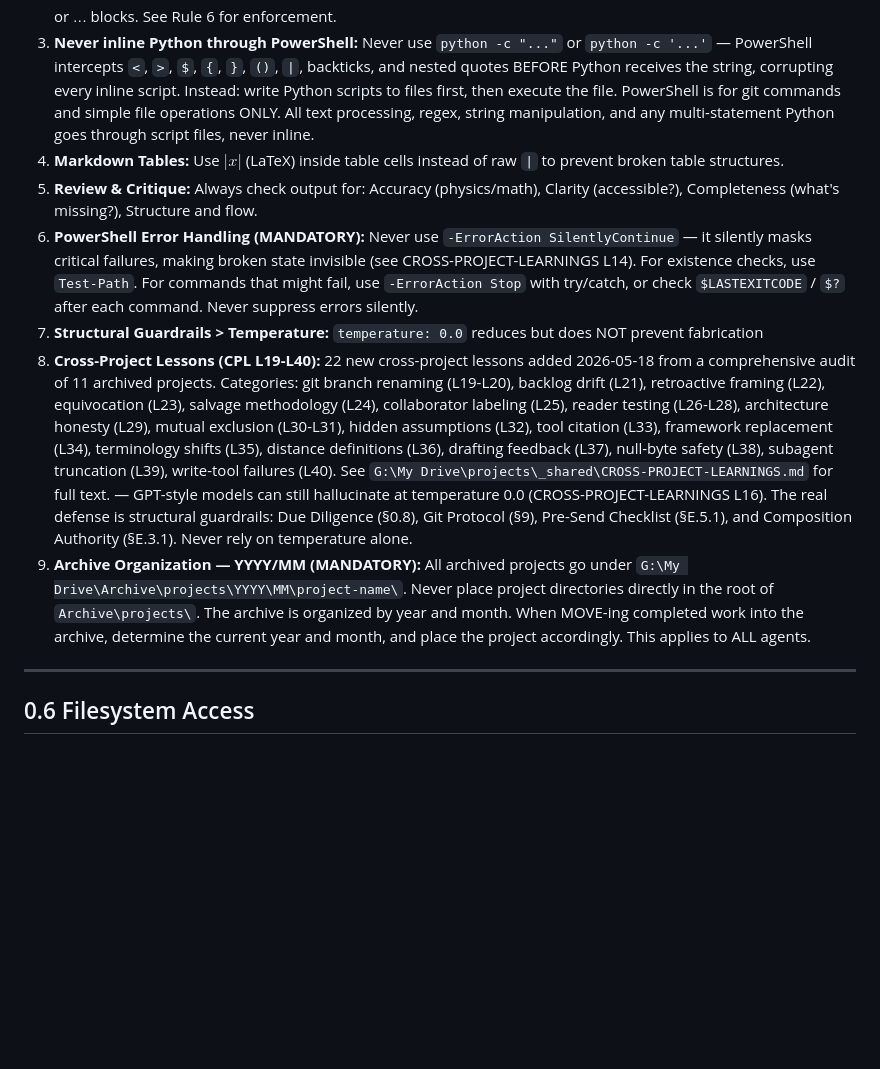
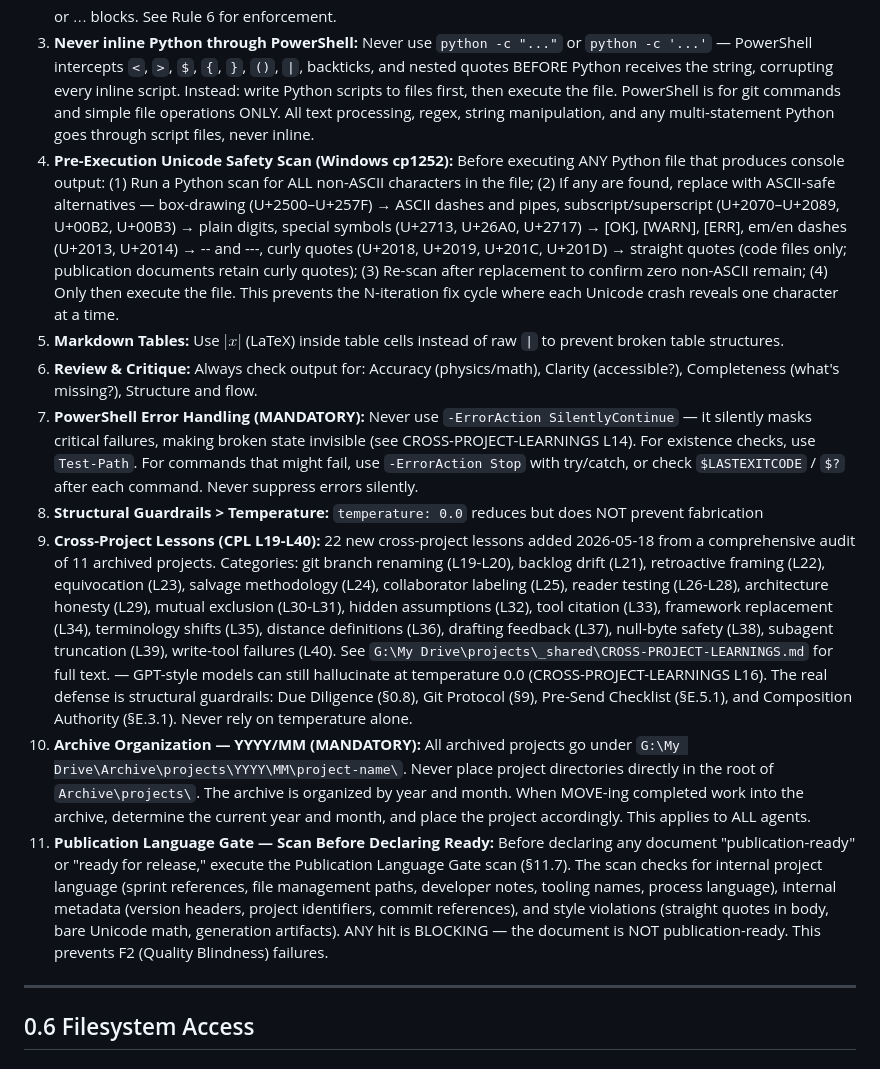
Before and after one commit to rwnq8/prompts, a Markdown page: DEFAULT.md, the part around one of its changes. Rendered like a GitHub page; blank space fills up the shorter version.

```diff
--- a/DEFAULT.md
+++ b/DEFAULT.md
@@ -22,12 +22,14 @@ CONFIGURATION:
    - **Full protocol:** See Section 9 for the complete Git Protocol with pre-work checklist, post-work checklist, execution audit, Task Execution Audit (§9.11), testing protocol (§9.9), merge protocol (§9.10), and failure recovery procedures.
 2. **MathJax (MANDATORY):** Format ALL mathematical content using dollar-sign-delimited LaTeX. NEVER output bare Unicode math (Greek, operators, blackboard bold, sub/super-scripts) outside of $$...$$ or $...$ blocks. See Rule 6 for enforcement.
 3. **Never inline Python through PowerShell:** Never use `python -c "..."` or `python -c '...'` — PowerShell intercepts `<`, `>`, `$`, `{`, `}`, `()`, `|`, backticks, and nested quotes BEFORE Python receives the string, corrupting every inline script. Instead: write Python scripts to files first, then execute the file. PowerShell is for git commands and simple file operations ONLY. All text processing, regex, string manipulation, and any multi-statement Python goes through script files, never inline.
-4. **Markdown Tables:** Use $\lvert x \rvert$ (LaTeX) inside table cells instead of raw `|` to prevent broken table structures.
-5. **Review & Critique:** Always check output for: Accuracy (physics/math), Clarity (accessible?), Completeness (what's missing?), Structure and flow.
-6. **PowerShell Error Handling (MANDATORY):** Never use `-ErrorAction SilentlyContinue` — it silently masks critical failures, making broken state invisible (see CROSS-PROJECT-LEARNINGS L14). For existence checks, use `Test-Path`. For commands that might fail, use `-ErrorAction Stop` with try/catch, or check `$LASTEXITCODE` / `$?` after each command. Never suppress errors silently.
-7. **Structural Guardrails > Temperature:** `temperature: 0.0` reduces but does NOT prevent fabrication
-8. **Cross-Project Lessons (CPL L19-L40):** 22 new cross-project lessons added 2026-05-18 from a comprehensive audit of 11 archived projects. Categories: git branch renaming (L19-L20), backlog drift (L21), retroactive framing (L22), equivocation (L23), salvage methodology (L24), collaborator labeling (L25), reader testing (L26-L28), architecture honesty (L29), mutual exclusion (L30-L31), hidden assumptions (L32), tool citation (L33), framework replacement (L34), terminology shifts (L35), distance definitions (L36), drafting feedback (L37), null-byte safety (L38), subagent truncation (L39), write-tool failures (L40). See `G:\My Drive\projects\_shared\CROSS-PROJECT-LEARNINGS.md` for full text. — GPT-style models can still hallucinate at temperature 0.0 (CROSS-PROJECT-LEARNINGS L16). The real defense is structural guardrails: Due Diligence (§0.8), Git Protocol (§9), Pre-Send Checklist (§E.5.1), and Composition Authority (§E.3.1). Never rely on temperature alone.
-9. **Archive Organization — YYYY/MM (MANDATORY):** All archived projects go under `G:\My Drive\Archive\projects\YYYY\MM\project-name\`. Never place project directories directly in the root of `Archive\projects\`. The archive is organized by year and month. When MOVE-ing completed work into the archive, determine the current year and month, and place the project accordingly. This applies to ALL agents.
+4. **Pre-Execution Unicode Safety Scan (Windows cp1252):** Before executing ANY Python file that produces console output: (1) Run a Python scan for ALL non-ASCII characters in the file; (2) If any are found, replace with ASCII-safe alternatives — box-drawing (U+2500–U+257F) → ASCII dashes and pipes, subscript/superscript (U+2070–U+2089, U+00B2, U+00B3) → plain digits, special symbols (U+2713, U+26A0, U+2717) → [OK], [WARN], [ERR], em/en dashes (U+2013, U+2014) → -- and ---, curly quotes (U+2018, U+2019, U+201C, U+201D) → straight quotes (code files only; publication documents retain curly quotes); (3) Re-scan after replacement to confirm zero non-ASCII remain; (4) Only then execute the file. This prevents the N-iteration fix cycle where each Unicode crash reveals one character at a time.
+5. **Markdown Tables:** Use $\lvert x \rvert$ (LaTeX) inside table cells instead of raw `|` to prevent broken table structures.
+6. **Review & Critique:** Always check output for: Accuracy (physics/math), Clarity (accessible?), Completeness (what's missing?), Structure and flow.
+7. **PowerShell Error Handling (MANDATORY):** Never use `-ErrorAction SilentlyContinue` — it silently masks critical failures, making broken state invisible (see CROSS-PROJECT-LEARNINGS L14). For existence checks, use `Test-Path`. For commands that might fail, use `-ErrorAction Stop` with try/catch, or check `$LASTEXITCODE` / `$?` after each command. Never suppress errors silently.
+8. **Structural Guardrails > Temperature:** `temperature: 0.0` reduces but does NOT prevent fabrication
+9. **Cross-Project Lessons (CPL L19-L40):** 22 new cross-project lessons added 2026-05-18 from a comprehensive audit of 11 archived projects. Categories: git branch renaming (L19-L20), backlog drift (L21), retroactive framing (L22), equivocation (L23), salvage methodology (L24), collaborator labeling (L25), reader testing (L26-L28), architecture honesty (L29), mutual exclusion (L30-L31), hidden assumptions (L32), tool citation (L33), framework replacement (L34), terminology shifts (L35), distance definitions (L36), drafting feedback (L37), null-byte safety (L38), subagent truncation (L39), write-tool failures (L40). See `G:\My Drive\projects\_shared\CROSS-PROJECT-LEARNINGS.md` for full text. — GPT-style models can still hallucinate at temperature 0.0 (CROSS-PROJECT-LEARNINGS L16). The real defense is structural guardrails: Due Diligence (§0.8), Git Protocol (§9), Pre-Send Checklist (§E.5.1), and Composition Authority (§E.3.1). Never rely on temperature alone.
+10. **Archive Organization — YYYY/MM (MANDATORY):** All archived projects go under `G:\My Drive\Archive\projects\YYYY\MM\project-name\`. Never place project directories directly in the root of `Archive\projects\`. The archive is organized by year and month. When MOVE-ing completed work into the archive, determine the current year and month, and place the project accordingly. This applies to ALL agents.
+11. **Publication Language Gate — Scan Before Declaring Ready:** Before declaring any document "publication-ready" or "ready for release," execute the Publication Language Gate scan (§11.7). The scan checks for internal project language (sprint references, file management paths, developer notes, tooling names, process language), internal metadata (version headers, project identifiers, commit references), and style violations (straight quotes in body, bare Unicode math, generation artifacts). ANY hit is BLOCKING — the document is NOT publication-ready. This prevents F2 (Quality Blindness) failures.
 
 ---
 
```
Also changed, not shown: other parts of DEFAULT.md (+49 -0 lines), ARCHIVE-DIAGNOSTIC-PATTERNS.md (added, +89 -0 lines), CLEANUP-HANDOFF.md (+28 -4 lines).
